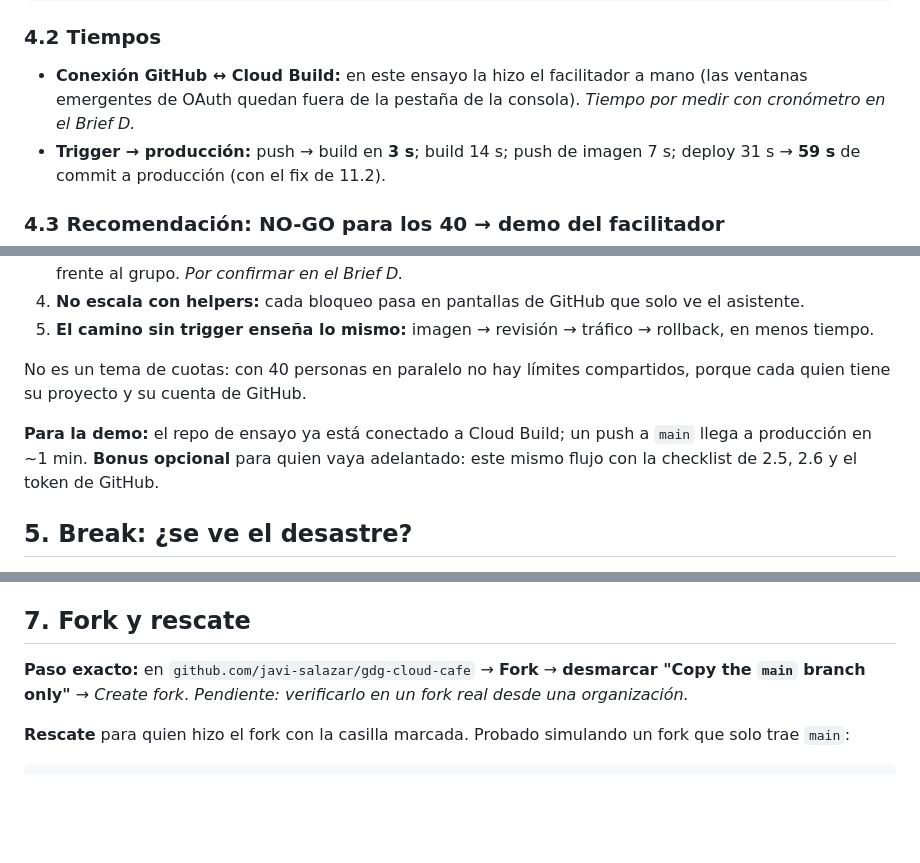
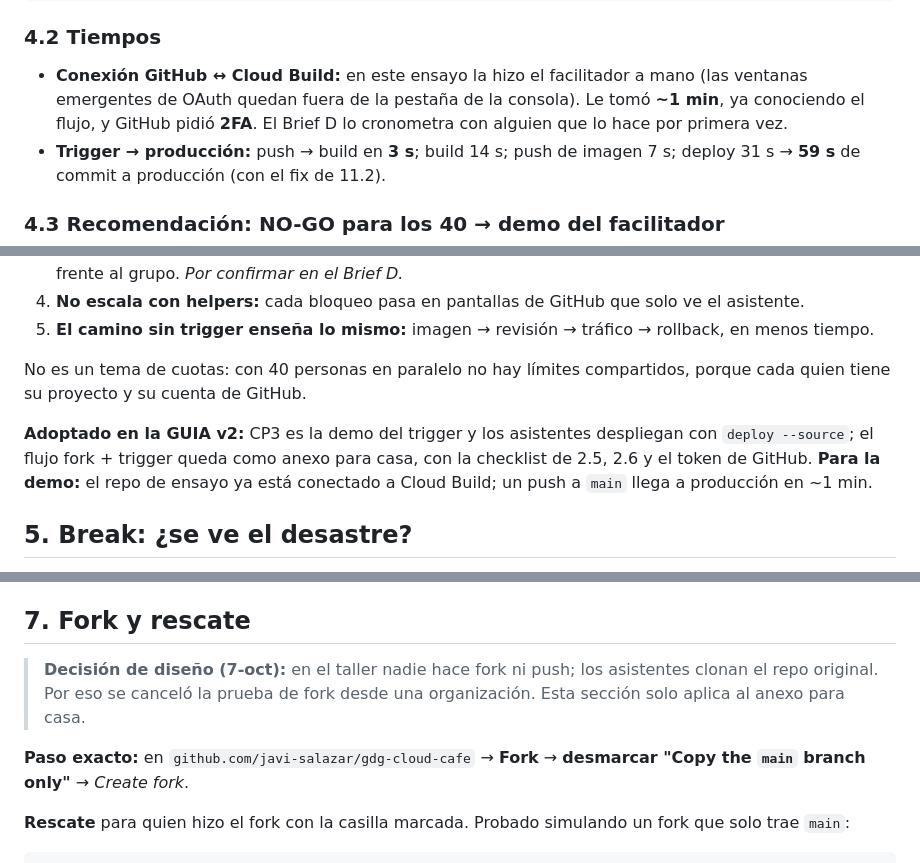
Before and after one commit to javi-salazar/gdg-cloud-cafe, a Markdown page: docs/GOTCHAS.md, 3 parts joined by grey strips. Drawn GitHub-style; blank space fills up the shorter version.

Commit message:
docs(gotchas): fork cancelado por diseño y estado frente a la GUIA v2
- Los asistentes clonan el repo original, sin fork ni push, así que la
  prueba de fork desde una organización se cancela. Fork y rescate solo
  aplican al anexo para casa.
- Conectar GitHub con Cloud Build tomó ~1 min con 2FA, a alguien que ya
  conocía el flujo.
- Qué ajustes de la sección 10 ya incorpora la v2 y cuáles siguen abiertos.

Co-Authored-By: Claude Opus 5.5 <noreply@anthropic.com>
Claude-Session: https://claude.ai/code/session_01R9542XQZRBqnjHZiuXSpAy

````diff
--- a/docs/GOTCHAS.md
+++ b/docs/GOTCHAS.md
@@ -155,7 +155,8 @@ gcloud builds triggers create github --name=deploy-main \
 
 ### 4.2 Tiempos
 - **Conexión GitHub ↔ Cloud Build:** en este ensayo la hizo el facilitador a mano (las ventanas emergentes de
-  OAuth quedan fuera de la pestaña de la consola). *Tiempo por medir con cronómetro en el Brief D.*
+  OAuth quedan fuera de la pestaña de la consola). Le tomó **~1 min**, ya conociendo el flujo, y GitHub pidió
+  **2FA**. El Brief D lo cronometra con alguien que lo hace por primera vez.
 - **Trigger → producción:** push → build en **3 s**; build 14 s; push de imagen 7 s; deploy 31 s →
   **59 s** de commit a producción (con el fix de 11.2).
 
@@ -175,8 +176,9 @@ Su camino es `gcloud run deploy --source` (CP2): ~45 s por deploy, sin credencia
 No es un tema de cuotas: con 40 personas en paralelo no hay límites compartidos, porque cada quien tiene su
 proyecto y su cuenta de GitHub.
 
+**Adoptado en la GUIA v2:** CP3 es la demo del trigger y los asistentes despliegan con `deploy --source`;
+el flujo fork + trigger queda como anexo para casa, con la checklist de 2.5, 2.6 y el token de GitHub.
 **Para la demo:** el repo de ensayo ya está conectado a Cloud Build; un push a `main` llega a producción en ~1 min.
-**Bonus opcional** para quien vaya adelantado: este mismo flujo con la checklist de 2.5, 2.6 y el token de GitHub.
 
 ## 5. Break: ¿se ve el desastre?
 
@@ -217,8 +219,11 @@ gcloud run services update-traffic cloud-cafe --region us-central1 \
 
 ## 7. Fork y rescate
 
+> **Decisión de diseño (7-oct):** en el taller nadie hace fork ni push; los asistentes clonan el repo original.
+> Por eso se canceló la prueba de fork desde una organización. Esta sección solo aplica al anexo para casa.
+
 **Paso exacto:** en `github.com/javi-salazar/gdg-cloud-cafe` → **Fork** → **desmarcar "Copy the `main` branch
-only"** → *Create fork*. *Pendiente: verificarlo en un fork real desde una organización.*
+only"** → *Create fork*.
 
 **Rescate** para quien hizo el fork con la casilla marcada. Probado simulando un fork que solo trae `main`:
 ```bash
````
Also changed, not shown: other parts of docs/GOTCHAS.md (+3 -0 lines).
